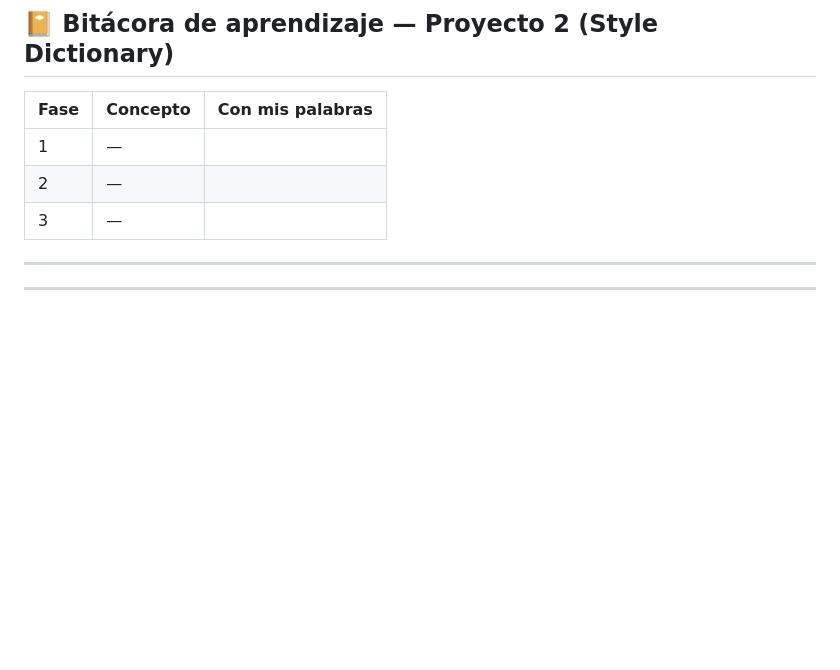
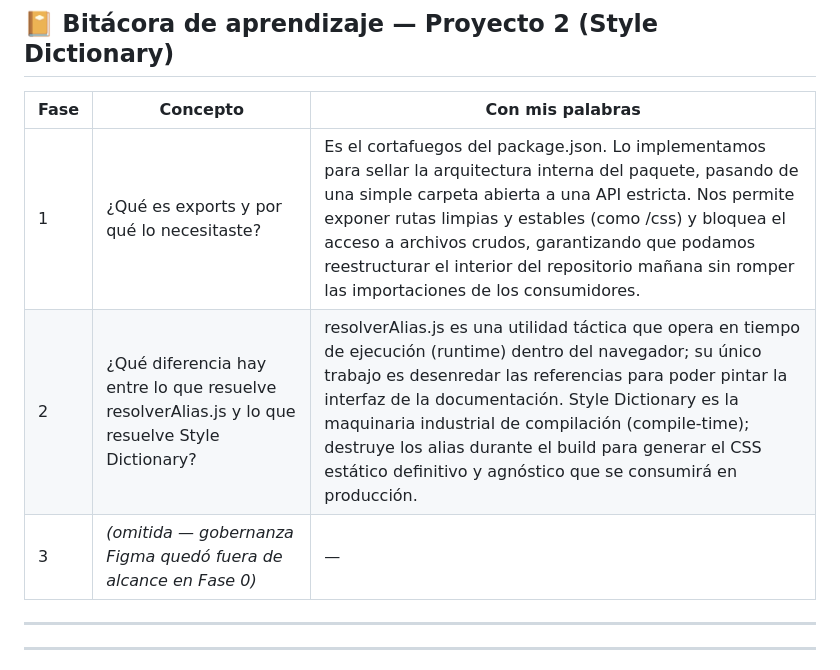
Before and after one commit to DrakeElendur/Coloma-Design-System, a Markdown page: CLAUDE.md, the part around the change. Rendered like a GitHub page; blank space fills up the shorter version.

Commit message:
docs: completar bitácora de Fases 1-2 de Style Dictionary

```diff
--- a/CLAUDE.md
+++ b/CLAUDE.md
@@ -413,9 +413,9 @@ pregunta abierta de gobernanza (Figma-first vs. code-first).
 
 | Fase | Concepto | Con mis palabras |
 |---|---|---|
-| 1 | — | |
-| 2 | — | |
-| 3 | — | |
+| 1 | ¿Qué es exports y por qué lo necesitaste? | Es el cortafuegos del package.json. Lo implementamos para sellar la arquitectura interna del paquete, pasando de una simple carpeta abierta a una API estricta. Nos permite exponer rutas limpias y estables (como /css) y bloquea el acceso a archivos crudos, garantizando que podamos reestructurar el interior del repositorio mañana sin romper las importaciones de los consumidores. |
+| 2 | ¿Qué diferencia hay entre lo que resuelve resolverAlias.js y lo que resuelve Style Dictionary? | resolverAlias.js es una utilidad táctica que opera en tiempo de ejecución (runtime) dentro del navegador; su único trabajo es desenredar las referencias para poder pintar la interfaz de la documentación. Style Dictionary es la maquinaria industrial de compilación (compile-time); destruye los alias durante el build para generar el CSS estático definitivo y agnóstico que se consumirá en producción. |
+| 3 | *(omitida — gobernanza Figma quedó fuera de alcance en Fase 0)* | — |
 
 ---
 ---
```
